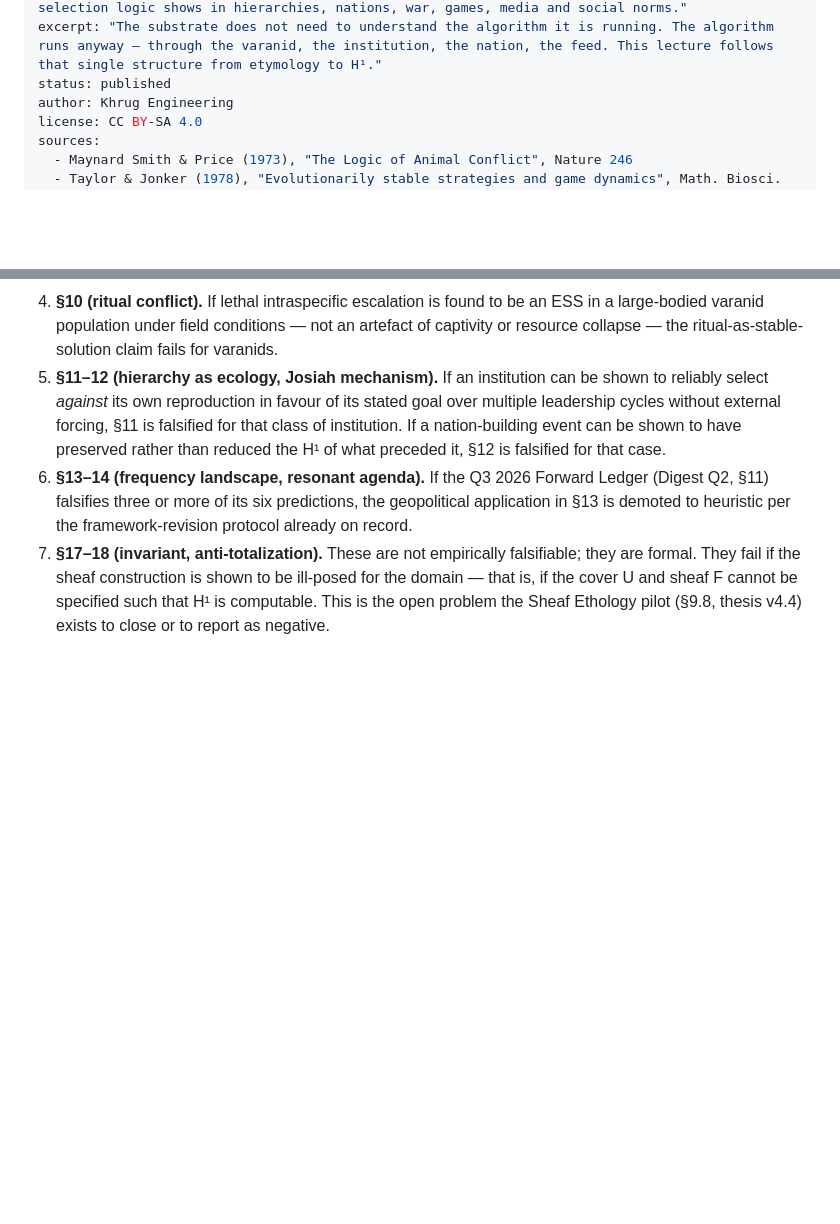
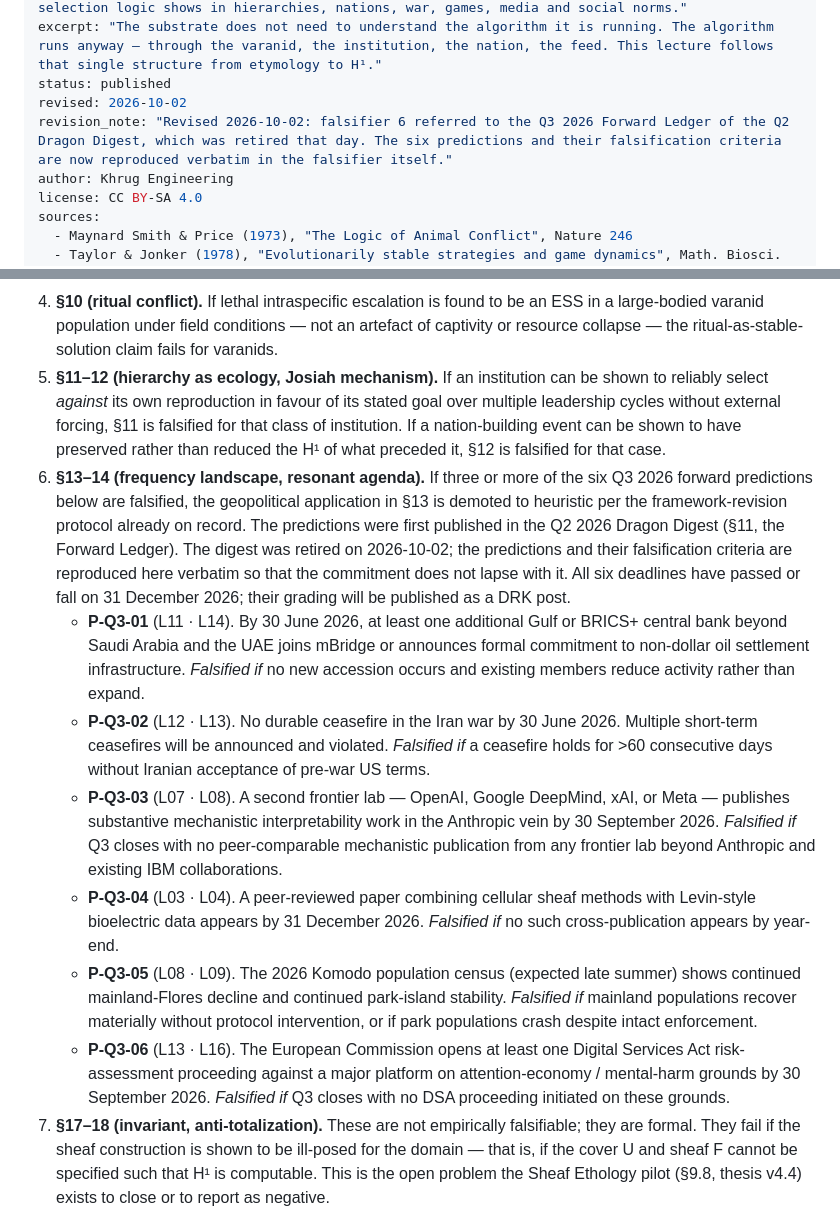
Before and after one commit to Khrug/draken.info, a Markdown page: posts/2026-09-25-the-substrate-that-does-not-know.md, 2 parts joined by grey strips. Drawn GitHub-style; blank space fills up the shorter version.

Commit message:
DRK-131, DRK-179: replace references to the retired Dragon Digest; the six Q3 2026 Forward Ledger predictions are kept verbatim in DRK-179 falsifier 6 so the public commitment does not lapse

```diff
--- a/posts/2026-09-25-the-substrate-that-does-not-know.md
+++ b/posts/2026-09-25-the-substrate-that-does-not-know.md
@@ -8,6 +8,8 @@ coherence: 0.80
 description: "A synthesis lecture across the Draken corpus: how the name arrives late to the pattern, how behavior runs as inherited protocol through unknowing substrates, and how the same selection logic shows in hierarchies, nations, war, games, media and social norms."
 excerpt: "The substrate does not need to understand the algorithm it is running. The algorithm runs anyway — through the varanid, the institution, the nation, the feed. This lecture follows that single structure from etymology to H¹."
 status: published
+revised: 2026-10-02
+revision_note: "Revised 2026-10-02: falsifier 6 referred to the Q3 2026 Forward Ledger of the Q2 Dragon Digest, which was retired that day. The six predictions and their falsification criteria are now reproduced verbatim in the falsifier itself."
 author: Khrug Engineering
 license: CC BY-SA 4.0
 sources:
@@ -425,7 +427,13 @@ This post is a synthesis, and a synthesis inherits the falsification conditions
 3. **§07 (coherence debt).** K(t) is falsifiable per DRK-121: if systems with measurably saturated K(t) show corrections that scale with the triggering event rather than with the accumulated integral, the debt model is wrong.
 4. **§10 (ritual conflict).** If lethal intraspecific escalation is found to be an ESS in a large-bodied varanid population under field conditions — not an artefact of captivity or resource collapse — the ritual-as-stable-solution claim fails for varanids.
 5. **§11–12 (hierarchy as ecology, Josiah mechanism).** If an institution can be shown to reliably select *against* its own reproduction in favour of its stated goal over multiple leadership cycles without external forcing, §11 is falsified for that class of institution. If a nation-building event can be shown to have preserved rather than reduced the H¹ of what preceded it, §12 is falsified for that case.
-6. **§13–14 (frequency landscape, resonant agenda).** If the Q3 2026 Forward Ledger (Digest Q2, §11) falsifies three or more of its six predictions, the geopolitical application in §13 is demoted to heuristic per the framework-revision protocol already on record.
+6. **§13–14 (frequency landscape, resonant agenda).** If three or more of the six Q3 2026 forward predictions below are falsified, the geopolitical application in §13 is demoted to heuristic per the framework-revision protocol already on record. The predictions were first published in the Q2 2026 Dragon Digest (§11, the Forward Ledger). The digest was retired on 2026-10-02; the predictions and their falsification criteria are reproduced here verbatim so that the commitment does not lapse with it. All six deadlines have passed or fall on 31 December 2026; their grading will be published as a DRK post.
+   - **P-Q3-01** (L11 · L14). By 30 June 2026, at least one additional Gulf or BRICS+ central bank beyond Saudi Arabia and the UAE joins mBridge or announces formal commitment to non-dollar oil settlement infrastructure. *Falsified if* no new accession occurs and existing members reduce activity rather than expand.
+   - **P-Q3-02** (L12 · L13). No durable ceasefire in the Iran war by 30 June 2026. Multiple short-term ceasefires will be announced and violated. *Falsified if* a ceasefire holds for >60 consecutive days without Iranian acceptance of pre-war US terms.
+   - **P-Q3-03** (L07 · L08). A second frontier lab — OpenAI, Google DeepMind, xAI, or Meta — publishes substantive mechanistic interpretability work in the Anthropic vein by 30 September 2026. *Falsified if* Q3 closes with no peer-comparable mechanistic publication from any frontier lab beyond Anthropic and existing IBM collaborations.
+   - **P-Q3-04** (L03 · L04). A peer-reviewed paper combining cellular sheaf methods with Levin-style bioelectric data appears by 31 December 2026. *Falsified if* no such cross-publication appears by year-end.
+   - **P-Q3-05** (L08 · L09). The 2026 Komodo population census (expected late summer) shows continued mainland-Flores decline and continued park-island stability. *Falsified if* mainland populations recover materially without protocol intervention, or if park populations crash despite intact enforcement.
+   - **P-Q3-06** (L13 · L16). The European Commission opens at least one Digital Services Act risk-assessment proceeding against a major platform on attention-economy / mental-harm grounds by 30 September 2026. *Falsified if* Q3 closes with no DSA proceeding initiated on these grounds.
 7. **§17–18 (invariant, anti-totalization).** These are not empirically falsifiable; they are formal. They fail if the sheaf construction is shown to be ill-posed for the domain — that is, if the cover U and sheaf F cannot be specified such that H¹ is computable. This is the open problem the Sheaf Ethology pilot (§9.8, thesis v4.4) exists to close or to report as negative.
 
 If §17–18 fall, the framework loses its formal spine and reverts to a set of cross-domain analogies. That outcome is stated here in advance so that it cannot be quietly relaxed later.
```
Also changed, not shown: posts/2026-04-24-zhixing-heyi-honest-referee.md (+3 -3 lines).
